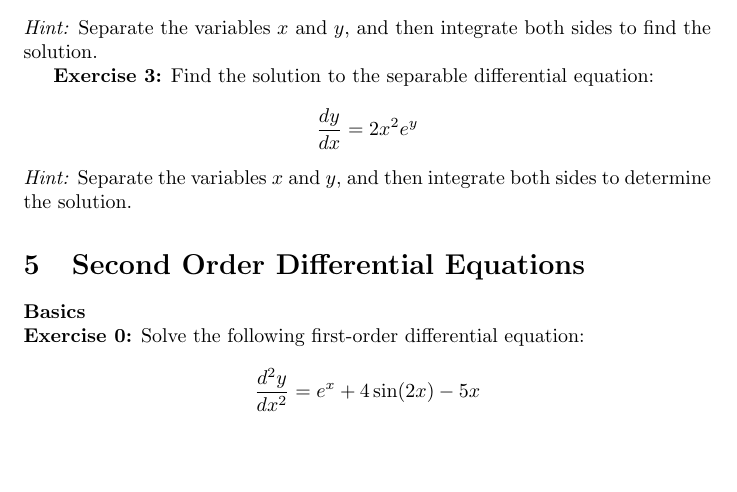
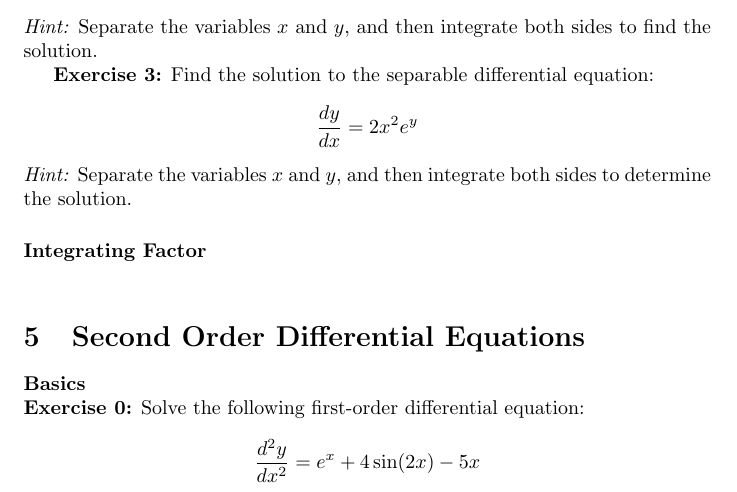
Before and after one commit to pauldubois98/RefresherMaths2023, a LaTeX problem sheet (ExercisesSet3/ExercisesCalculus.tex): part of page 4 of 5, cut so that both start at the same text, the shorter picture padded with empty space. Compiled offline with pdfLaTeX.

Commit message:
IF § title

```diff
--- a/ExercisesSet3/ExercisesCalculus.tex
+++ b/ExercisesSet3/ExercisesCalculus.tex
@@ -193,6 +193,9 @@
 	\]
 	\textit{Hint:} Separate the variables \(x\) and \(y\), and then integrate both sides to determine the solution.
 
+	\paragraph{Integrating Factor}\mbox{}\\
+
+
 
 	\section{Second Order Differential Equations}
 	\paragraph{Basics}\mbox{}\\
```
Also changed, not shown: ExercisesSet3/ExercisesCalculus.pdf.
